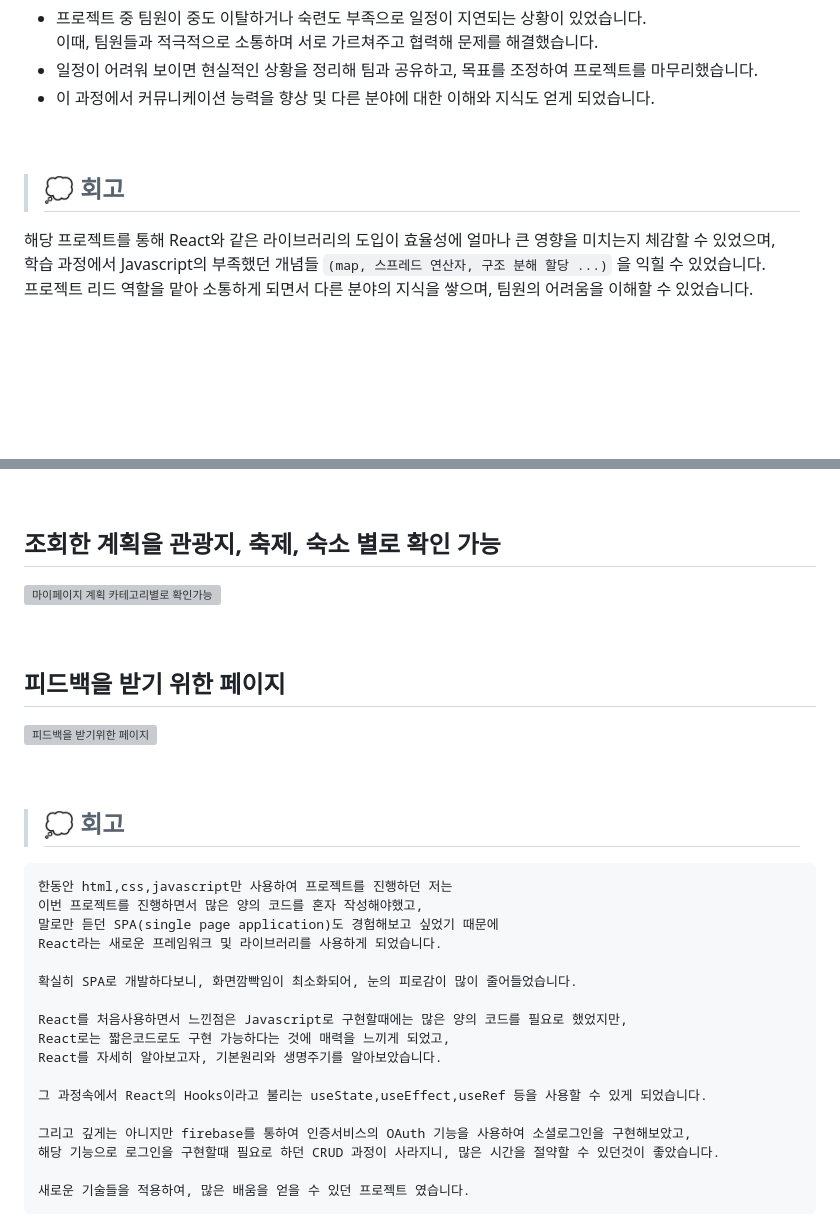
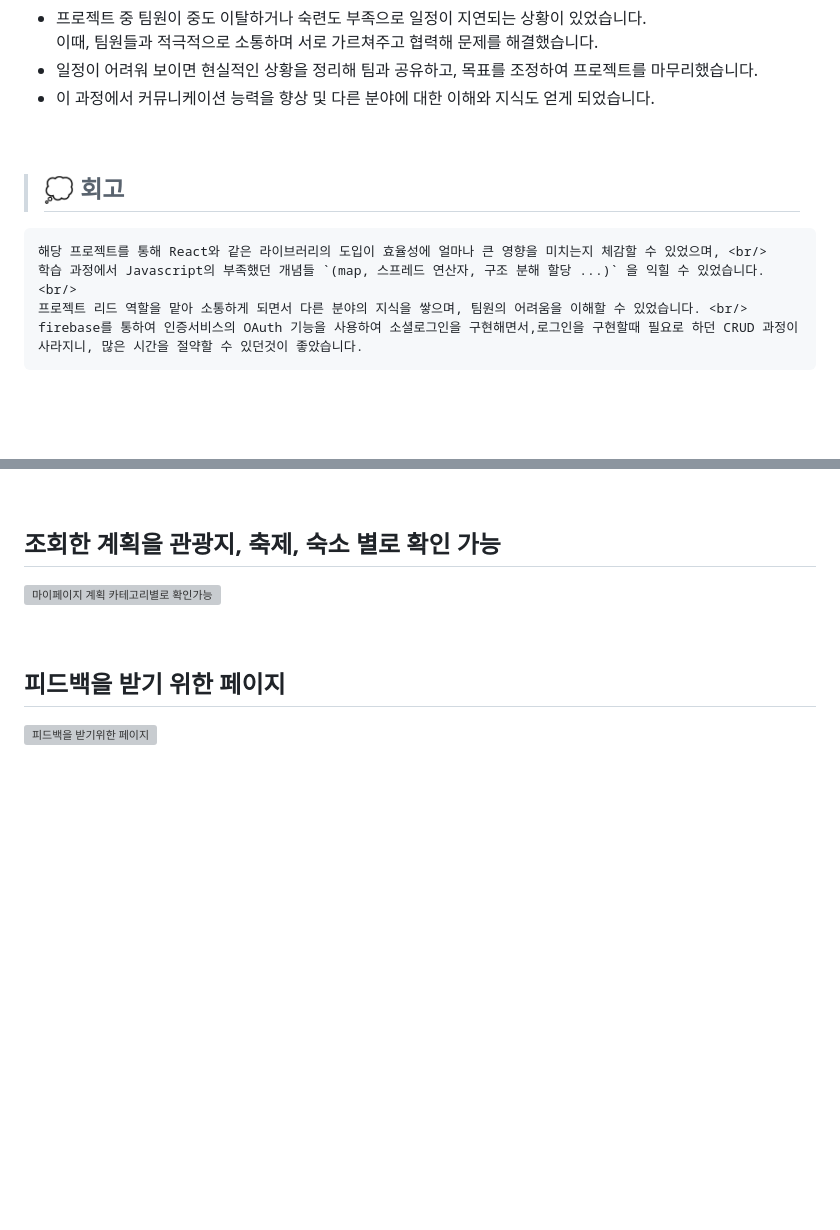
Before and after one commit to sunghyun-biblee/Trip_Fixie_Project, a Markdown page: README.md, 2 parts joined by grey strips. Drawn GitHub-style; blank space fills up the shorter version; grey boxes are pictures that could not be loaded.

```diff
--- a/README.md
+++ b/README.md
@@ -170,10 +170,12 @@ authStateReady() ➡ `friebase javascript 릴리스 노트 버전 10.1.0 - 2023
 
 
 > ## 💭 회고
+    해당 프로젝트를 통해 React와 같은 라이브러리의 도입이 효율성에 얼마나 큰 영향을 미치는지 체감할 수 있었으며, <br/>
+    학습 과정에서 Javascript의 부족했던 개념들 `(map, 스프레드 연산자, 구조 분해 할당 ...)` 을 익힐 수 있었습니다. <br/>
+    프로젝트 리드 역할을 맡아 소통하게 되면서 다른 분야의 지식을 쌓으며, 팀원의 어려움을 이해할 수 있었습니다. <br/>
+    firebase를 통하여 인증서비스의 OAuth 기능을 사용하여 소셜로그인을 구현해면서,로그인을 구현할때 필요로 하던 CRUD 과정이 사라지니, 많은 시간을 절약할 수 있던것이 좋았습니다.
 
-해당 프로젝트를 통해 React와 같은 라이브러리의 도입이 효율성에 얼마나 큰 영향을 미치는지 체감할 수 있었으며, <br/>
-학습 과정에서 Javascript의 부족했던 개념들 `(map, 스프레드 연산자, 구조 분해 할당 ...)` 을 익힐 수 있었습니다. <br/>
-프로젝트 리드 역할을 맡아 소통하게 되면서 다른 분야의 지식을 쌓으며, 팀원의 어려움을 이해할 수 있었습니다. <br/>
+
 
 <br/>
 <br/>
@@ -234,25 +236,3 @@ authStateReady() ➡ `friebase javascript 릴리스 노트 버전 10.1.0 - 2023
 ##  피드백을 받기 위한 페이지
 
 ![피드백을 받기위한 페이지](https://github.com/user-attachments/assets/a6869e91-0a2b-47c7-a06d-dd928eff6c9e)
-
-
-<br/>
-
-> ## 💭 회고
-    한동안 html,css,javascript만 사용하여 프로젝트를 진행하던 저는
-    이번 프로젝트를 진행하면서 많은 양의 코드를 혼자 작성해야했고,
-    말로만 듣던 SPA(single page application)도 경험해보고 싶었기 때문에
-    React라는 새로운 프레임워크 및 라이브러리를 사용하게 되었습니다.
-
-    확실히 SPA로 개발하다보니, 화면깜빡임이 최소화되어, 눈의 피로감이 많이 줄어들었습니다.
-
-    React를 처음사용하면서 느낀점은 Javascript로 구현할때에는 많은 양의 코드를 필요로 했었지만,
-    React로는 짧은코드로도 구현 가능하다는 것에 매력을 느끼게 되었고,
-    React를 자세히 알아보고자, 기본원리와 생명주기를 알아보았습니다.
-
-    그 과정속에서 React의 Hooks이라고 불리는 useState,useEffect,useRef 등을 사용할 수 있게 되었습니다.
-
-    그리고 깊게는 아니지만 firebase를 통하여 인증서비스의 OAuth 기능을 사용하여 소셜로그인을 구현해보았고,
-    해당 기능으로 로그인을 구현할때 필요로 하던 CRUD 과정이 사라지니, 많은 시간을 절약할 수 있던것이 좋았습니다.
-
-    새로운 기술들을 적용하여, 많은 배움을 얻을 수 있던 프로젝트 였습니다.
```
